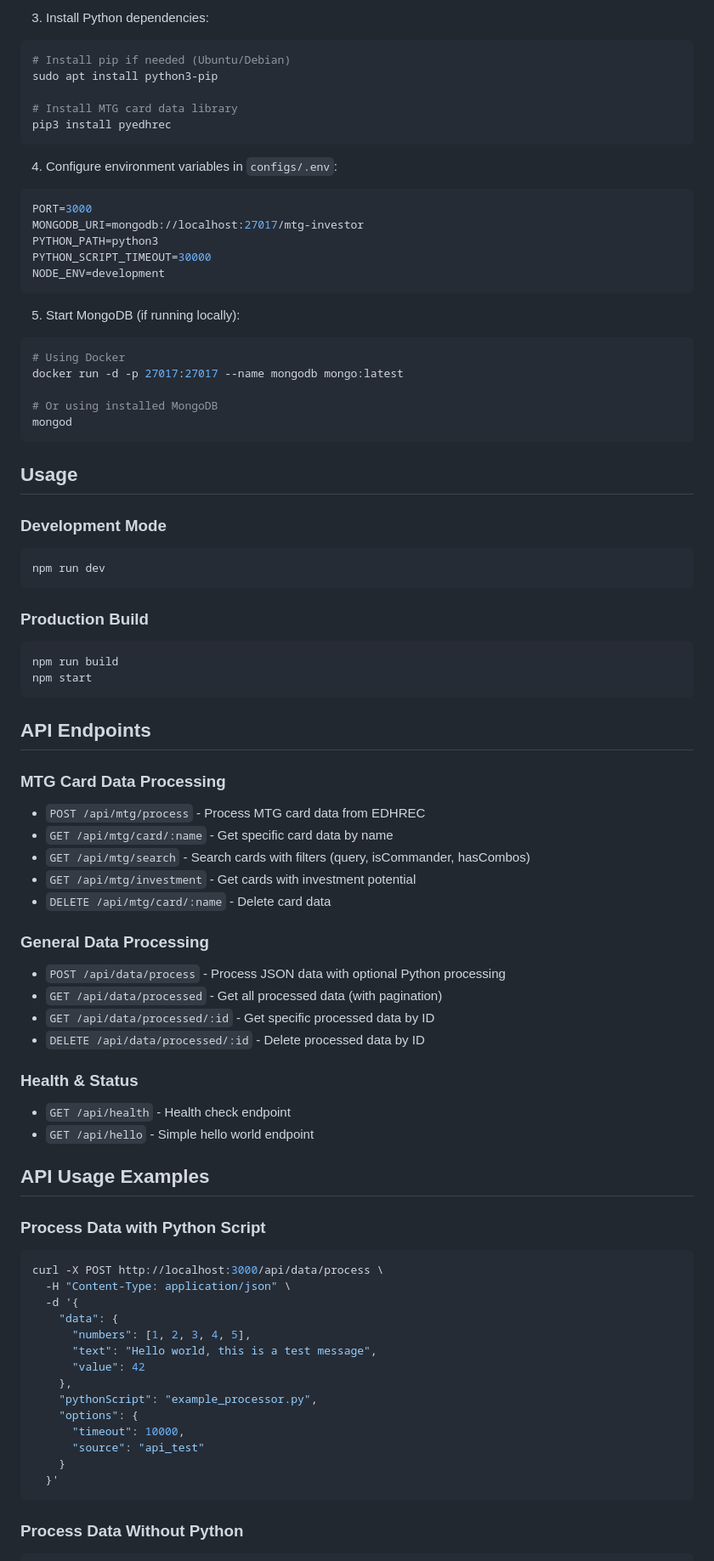
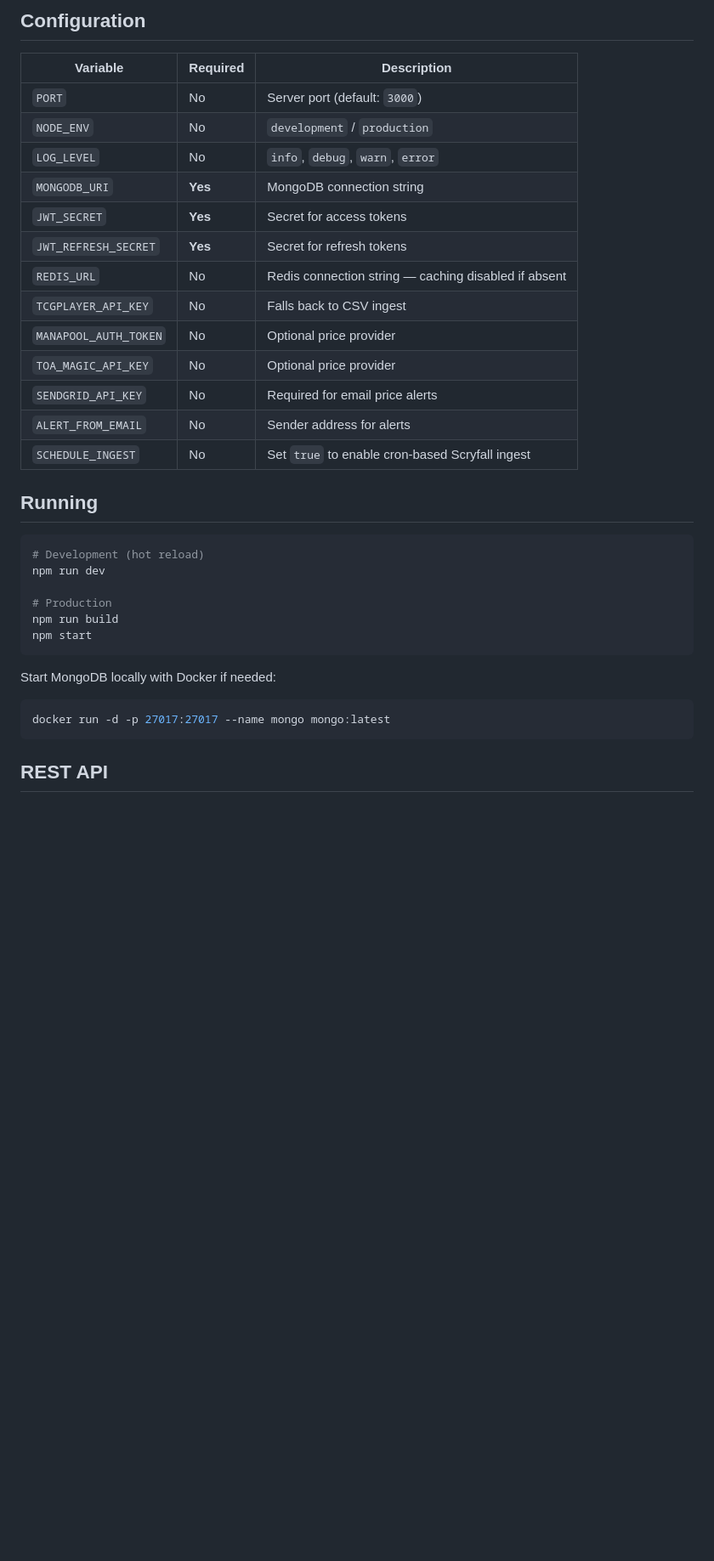
Before and after one commit to Greg-Pina/mtg-investor, a Markdown page: README.md, the part around one of its changes. Shown at 85% size. GitHub-like rendering; blank space fills up the shorter version.

````diff
--- a/README.md
+++ b/README.md
@@ -44,84 +63,39 @@ python3 --version
 ```
 
-3. Install Python dependencies:
+## Configuration
+
+| Variable | Required | Description |
+|---|---|---|
+| `PORT` | No | Server port (default: `3000`) |
+| `NODE_ENV` | No | `development` / `production` |
+| `LOG_LEVEL` | No | `info`, `debug`, `warn`, `error` |
+| `MONGODB_URI` | **Yes** | MongoDB connection string |
+| `JWT_SECRET` | **Yes** | Secret for access tokens |
+| `JWT_REFRESH_SECRET` | **Yes** | Secret for refresh tokens |
+| `REDIS_URL` | No | Redis connection string — caching disabled if absent |
+| `TCGPLAYER_API_KEY` | No | Falls back to CSV ingest |
+| `MANAPOOL_AUTH_TOKEN` | No | Optional price provider |
+| `TOA_MAGIC_API_KEY` | No | Optional price provider |
+| `SENDGRID_API_KEY` | No | Required for email price alerts |
+| `ALERT_FROM_EMAIL` | No | Sender address for alerts |
+| `SCHEDULE_INGEST` | No | Set `true` to enable cron-based Scryfall ingest |
+
+## Running
+
 ```bash
-# Install pip if needed (Ubuntu/Debian)
-sudo apt install python3-pip
+# Development (hot reload)
+npm run dev
 
-# Install MTG card data library
-pip3 install pyedhrec
-```
-
-4. Configure environment variables in `configs/.env`:
-```bash
-PORT=3000
-MONGODB_URI=mongodb://localhost:27017/mtg-investor
-PYTHON_PATH=python3
-PYTHON_SCRIPT_TIMEOUT=30000
-NODE_ENV=development
-```
-
-5. Start MongoDB (if running locally):
-```bash
-# Using Docker
-docker run -d -p 27017:27017 --name mongodb mongo:latest
-
-# Or using installed MongoDB
-mongod
-```
-
-## Usage
-
-### Development Mode
-```bash
-npm run dev
-```
-
-### Production Build
-```bash
+# Production
 npm run build
 npm start
 ```
 
-## API Endpoints
-
-### MTG Card Data Processing
-- `POST /api/mtg/process` - Process MTG card data from EDHREC
-- `GET /api/mtg/card/:name` - Get specific card data by name
-- `GET /api/mtg/search` - Search cards with filters (query, isCommander, hasCombos)
-- `GET /api/mtg/investment` - Get cards with investment potential
-- `DELETE /api/mtg/card/:name` - Delete card data
-
-### General Data Processing
-- `POST /api/data/process` - Process JSON data with optional Python processing
-- `GET /api/data/processed` - Get all processed data (with pagination)
-- `GET /api/data/processed/:id` - Get specific processed data by ID
-- `DELETE /api/data/processed/:id` - Delete processed data by ID
-
-### Health & Status
-- `GET /api/health` - Health check endpoint
-- `GET /api/hello` - Simple hello world endpoint
-
-## API Usage Examples
-
-### Process Data with Python Script
+Start MongoDB locally with Docker if needed:
 
 ```bash
-curl -X POST http://localhost:3000/api/data/process \
-  -H "Content-Type: application/json" \
-  -d '{
-    "data": {
-      "numbers": [1, 2, 3, 4, 5],
-      "text": "Hello world, this is a test message",
-      "value": 42
-    },
-    "pythonScript": "example_processor.py",
-    "options": {
-      "timeout": 10000,
-      "source": "api_test"
-    }
-  }'
+docker run -d -p 27017:27017 --name mongo mongo:latest
 ```
 
-### Process Data Without Python
+## REST API
 
````
Also changed, not shown: other parts of README.md (+158 -173 lines).
